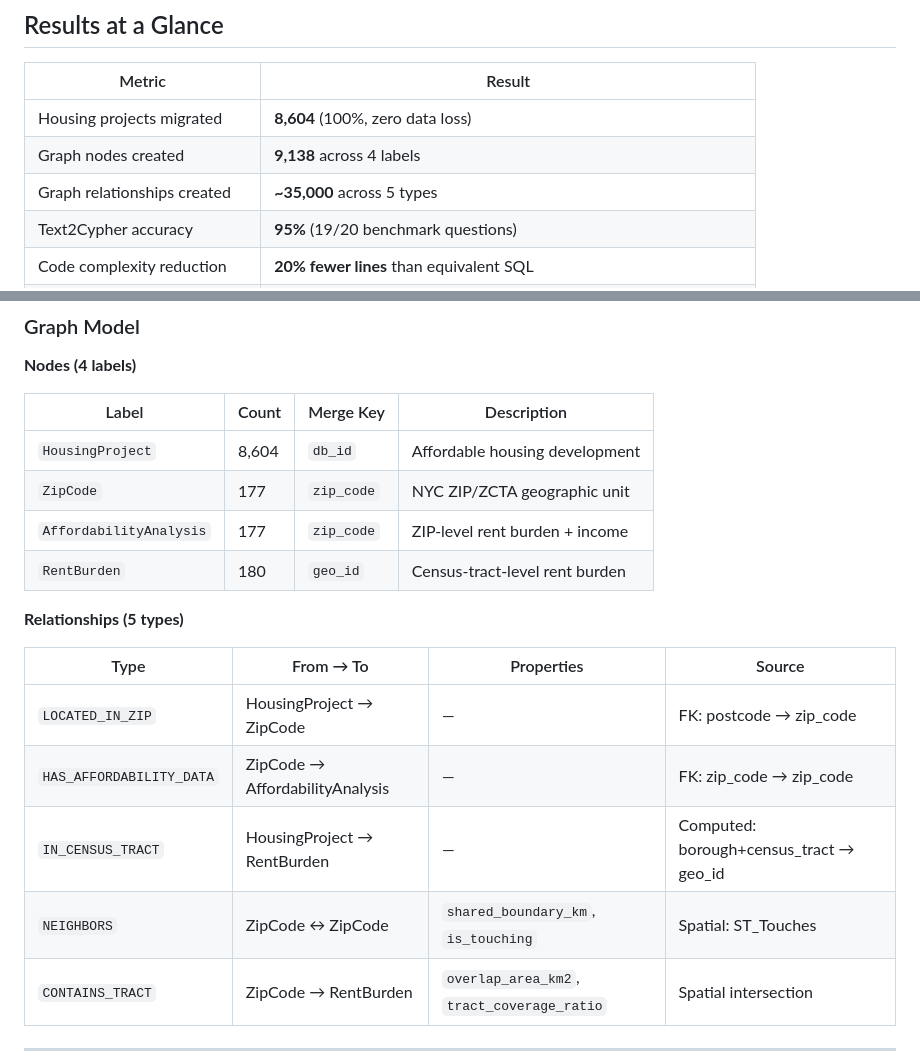
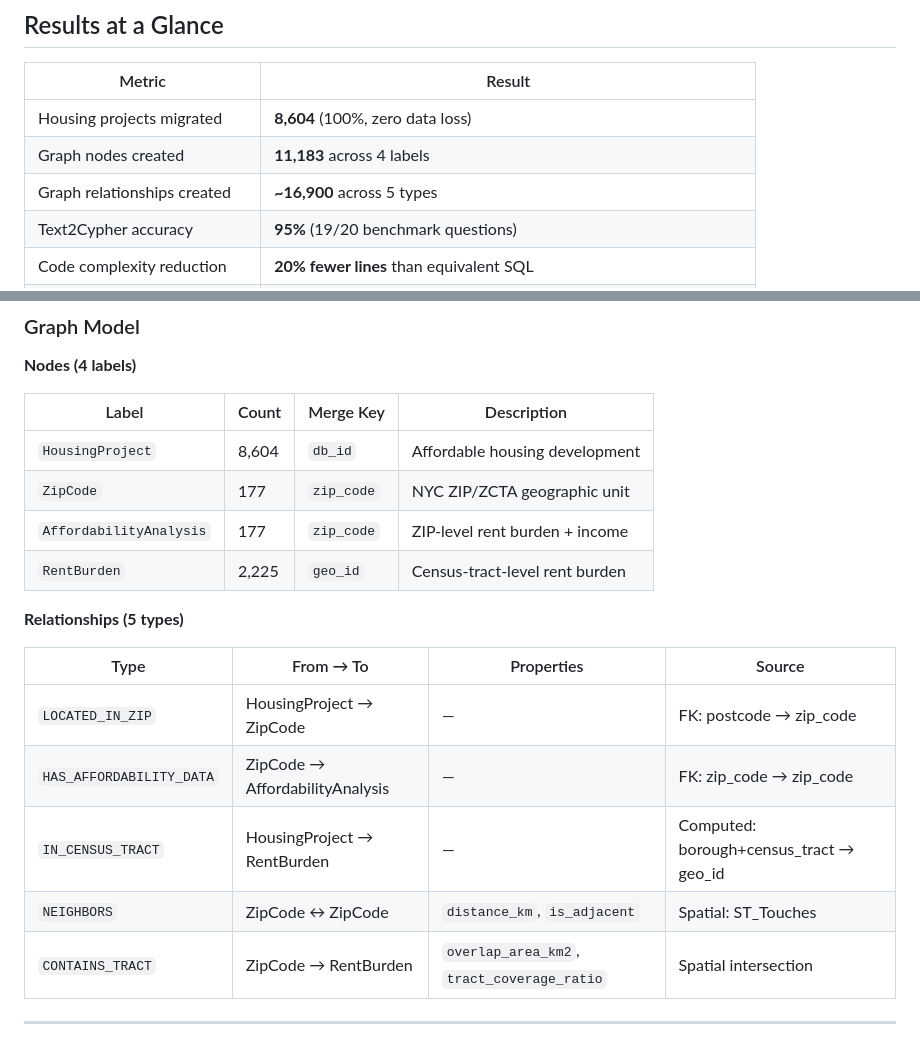
Before and after one commit to gitzhen0/noah-postgres-to-neo4j, a Markdown page: README.md, 2 parts joined by grey strips. Drawn GitHub-style.

Commit message:
Fix node/relationship counts to match audit_report.json
- Total nodes: 9,138 → 11,183 (RentBurden was 180, actually 2,225)
- Total relationships: ~35,000 → ~16,900 (audit actual: 16,896)
- RentBurden count: 180 → 2,225 in Graph Model table
- NEIGHBORS properties: shared_boundary_km/is_touching → distance_km/is_adjacent
- Update CLAUDE.md with corrected numbers

Co-Authored-By: Claude Sonnet 4.6 <noreply@anthropic.com>

```diff
--- a/README.md
+++ b/README.md
@@ -11,8 +11,8 @@ An automated tool that converts the NOAH (Naturally Occurring Affordable Housing
 | Metric | Result |
 |---|---|
 | Housing projects migrated | **8,604** (100%, zero data loss) |
-| Graph nodes created | **9,138** across 4 labels |
-| Graph relationships created | **~35,000** across 5 types |
+| Graph nodes created | **11,183** across 4 labels |
+| Graph relationships created | **~16,900** across 5 types |
 | Text2Cypher accuracy | **95%** (19/20 benchmark questions) |
 | Code complexity reduction | **20% fewer lines** than equivalent SQL |
 | Neo4j faster than PostgreSQL | Query 4: **1.6×** (pre-computed IN_CENSUS_TRACT vs 3-table JOIN) |
@@ -114,7 +114,7 @@ python main.py audit           # Post-migration integrity audit
 | `HousingProject` | 8,604 | `db_id` | Affordable housing development |
 | `ZipCode` | 177 | `zip_code` | NYC ZIP/ZCTA geographic unit |
 | `AffordabilityAnalysis` | 177 | `zip_code` | ZIP-level rent burden + income |
-| `RentBurden` | 180 | `geo_id` | Census-tract-level rent burden |
+| `RentBurden` | 2,225 | `geo_id` | Census-tract-level rent burden |
 
 **Relationships (5 types)**
 
@@ -123,7 +123,7 @@ python main.py audit           # Post-migration integrity audit
 | `LOCATED_IN_ZIP` | HousingProject → ZipCode | — | FK: postcode → zip_code |
 | `HAS_AFFORDABILITY_DATA` | ZipCode → AffordabilityAnalysis | — | FK: zip_code → zip_code |
 | `IN_CENSUS_TRACT` | HousingProject → RentBurden | — | Computed: borough+census_tract → geo_id |
-| `NEIGHBORS` | ZipCode ↔ ZipCode | `shared_boundary_km`, `is_touching` | Spatial: ST_Touches |
+| `NEIGHBORS` | ZipCode ↔ ZipCode | `distance_km`, `is_adjacent` | Spatial: ST_Touches |
 | `CONTAINS_TRACT` | ZipCode → RentBurden | `overlap_area_km2`, `tract_coverage_ratio` | Spatial intersection |
 
 ---
```
Also changed, not shown: CLAUDE.md (+2 -2 lines).
